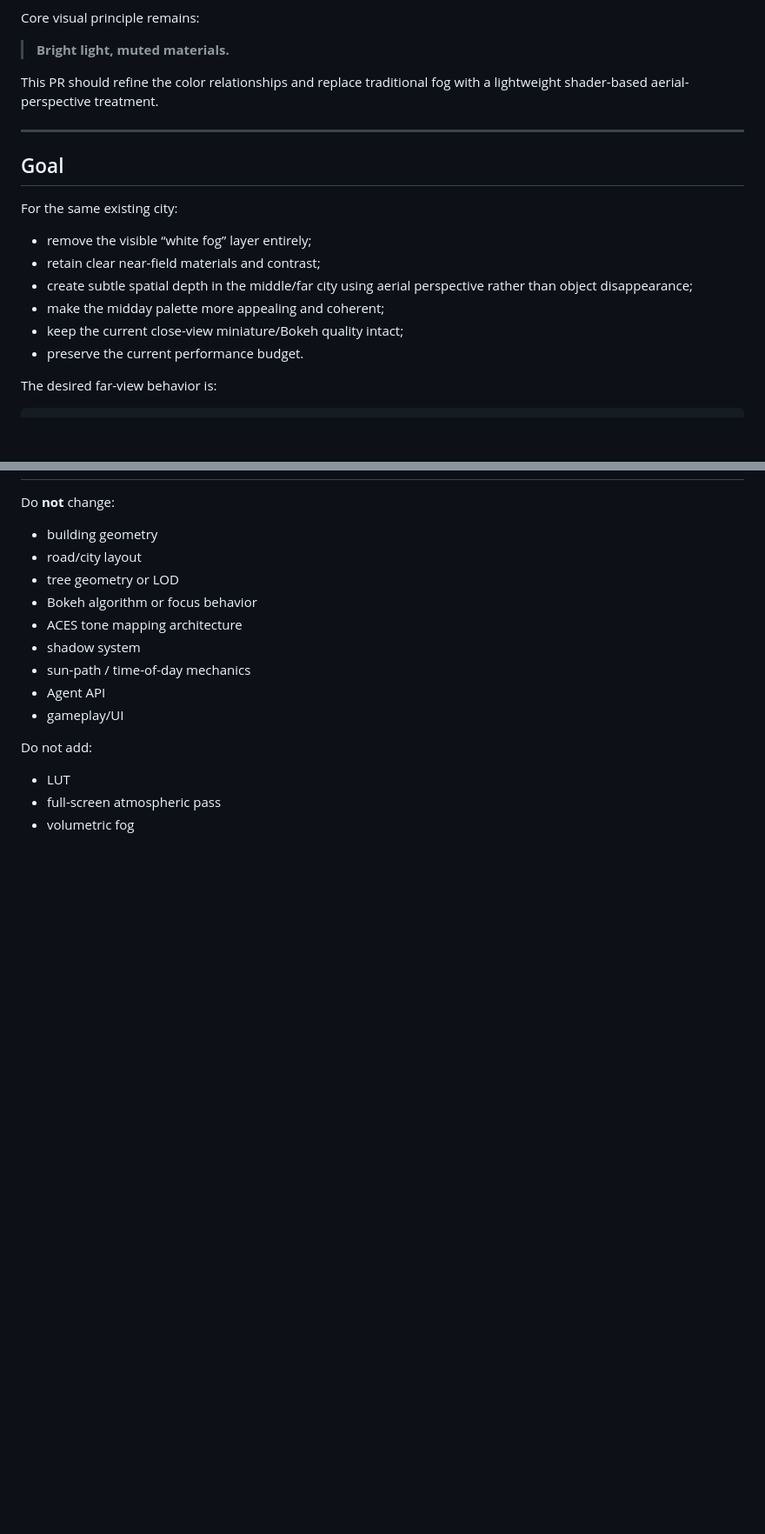
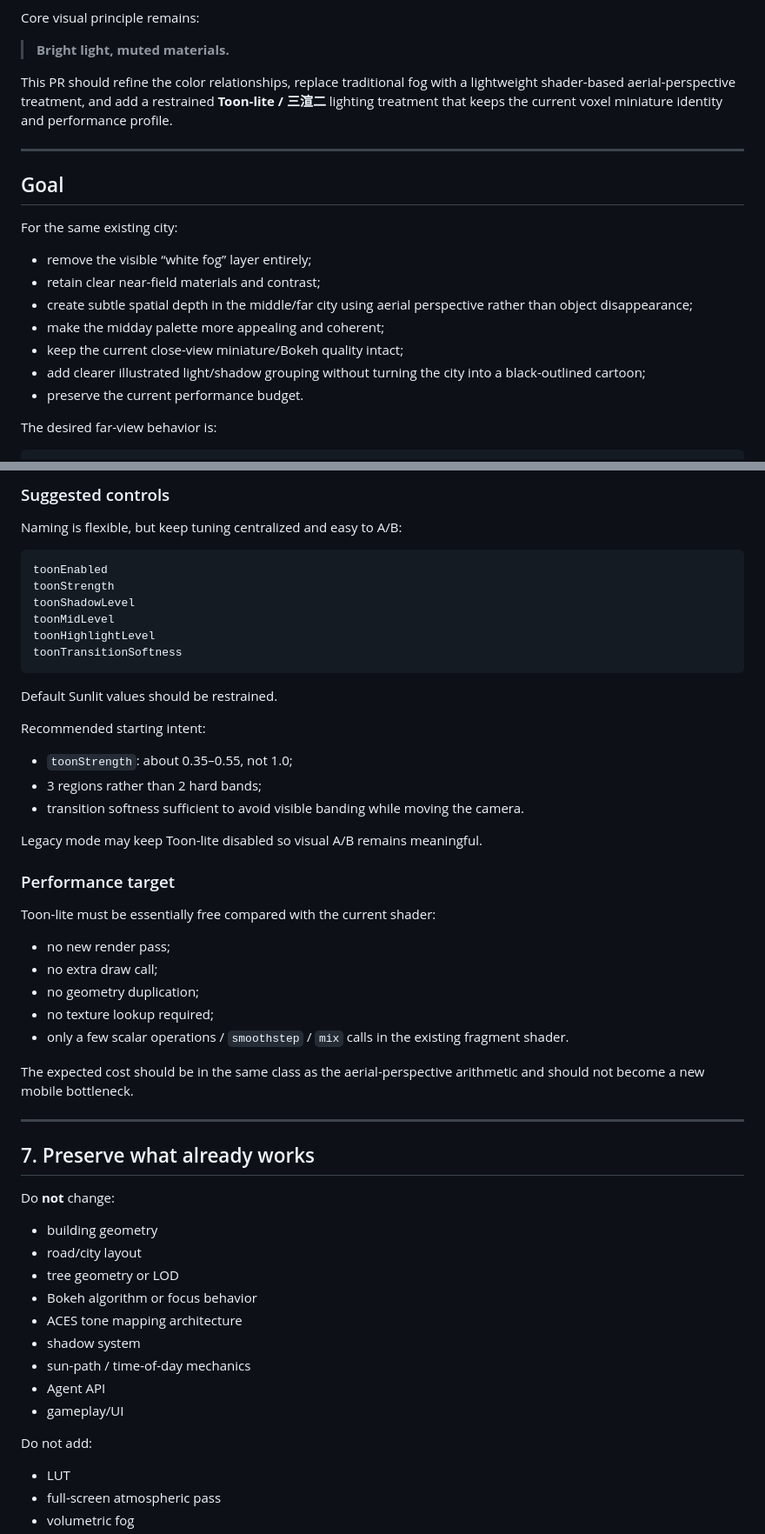
Before and after one commit to beetlej42/magTopia, a Markdown page: .github/agent-tasks/aerial-perspective-color-tuning.md, 2 parts joined by grey strips. Shown at 87% size. Drawn GitHub-style; blank space fills up the shorter version.

Commit message:
docs: add Toon-lite shading to PR 104 scope

````diff
--- a/.github/agent-tasks/aerial-perspective-color-tuning.md
+++ b/.github/agent-tasks/aerial-perspective-color-tuning.md
@@ -15,7 +15,7 @@ Core visual principle remains:
 
 > **Bright light, muted materials.**
 
-This PR should refine the color relationships and replace traditional fog with a lightweight shader-based aerial-perspective treatment.
+This PR should refine the color relationships, replace traditional fog with a lightweight shader-based aerial-perspective treatment, and add a restrained **Toon-lite / 三渲二** lighting treatment that keeps the current voxel miniature identity and performance profile.
 
 ---
 
@@ -28,6 +28,7 @@ For the same existing city:
 - create subtle spatial depth in the middle/far city using aerial perspective rather than object disappearance;
 - make the midday palette more appealing and coherent;
 - keep the current close-view miniature/Bokeh quality intact;
+- add clearer illustrated light/shadow grouping without turning the city into a black-outlined cartoon;
 - preserve the current performance budget.
 
 The desired far-view behavior is:
@@ -283,3 +358,41 @@ Trees may remain slightly deeper/richer than grass, but should not become the mo
+### Suggested controls
+
+Naming is flexible, but keep tuning centralized and easy to A/B:
+
+```js
+toonEnabled
+toonStrength
+toonShadowLevel
+toonMidLevel
+toonHighlightLevel
+toonTransitionSoftness
+```
+
+Default Sunlit values should be restrained.
+
+Recommended starting intent:
+
+- `toonStrength`: about 0.35–0.55, not 1.0;
+- 3 regions rather than 2 hard bands;
+- transition softness sufficient to avoid visible banding while moving the camera.
+
+Legacy mode may keep Toon-lite disabled so visual A/B remains meaningful.
+
+### Performance target
+
+Toon-lite must be essentially free compared with the current shader:
+
+- no new render pass;
+- no extra draw call;
+- no geometry duplication;
+- no texture lookup required;
+- only a few scalar operations / `smoothstep` / `mix` calls in the existing fragment shader.
+
+The expected cost should be in the same class as the aerial-perspective arithmetic and should not become a new mobile bottleneck.
+
+---
+
+## 7. Preserve what already works
 
 Do **not** change:
 
````
Also changed, not shown: other parts of .github/agent-tasks/aerial-perspective-color-tuning.md (+101 -14 lines).
